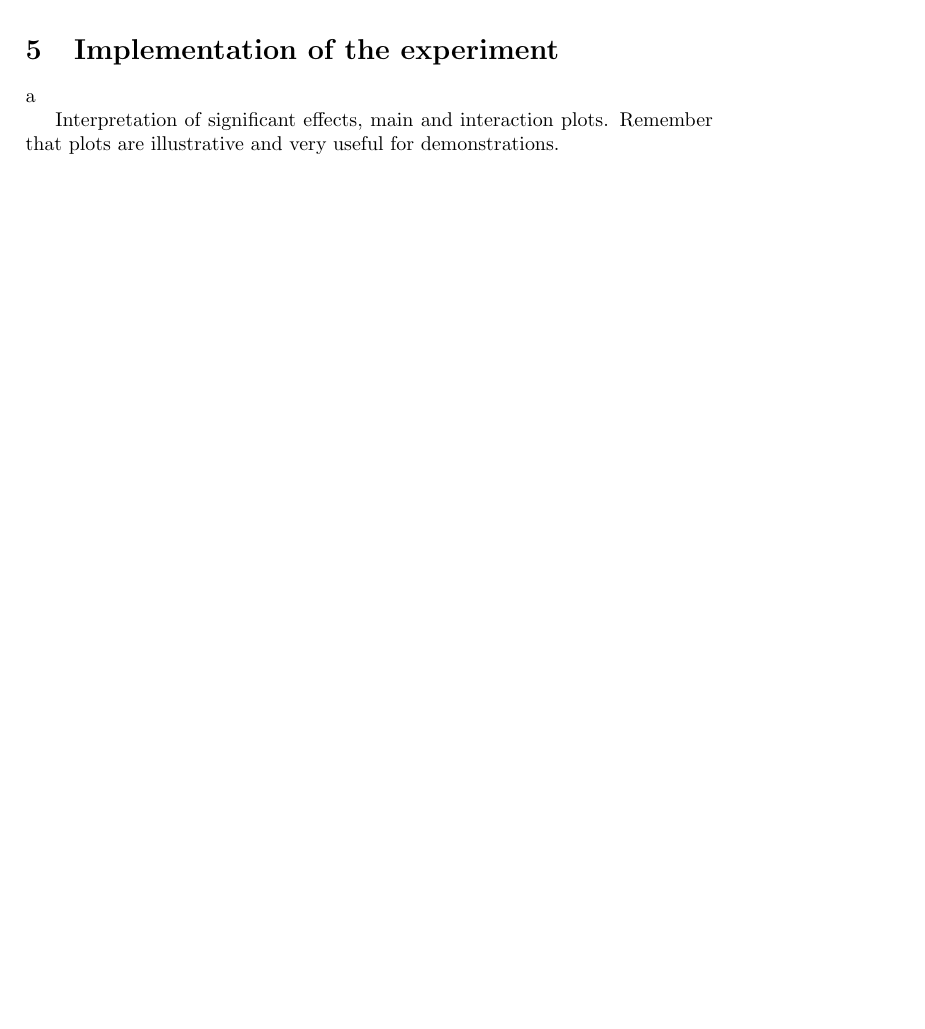
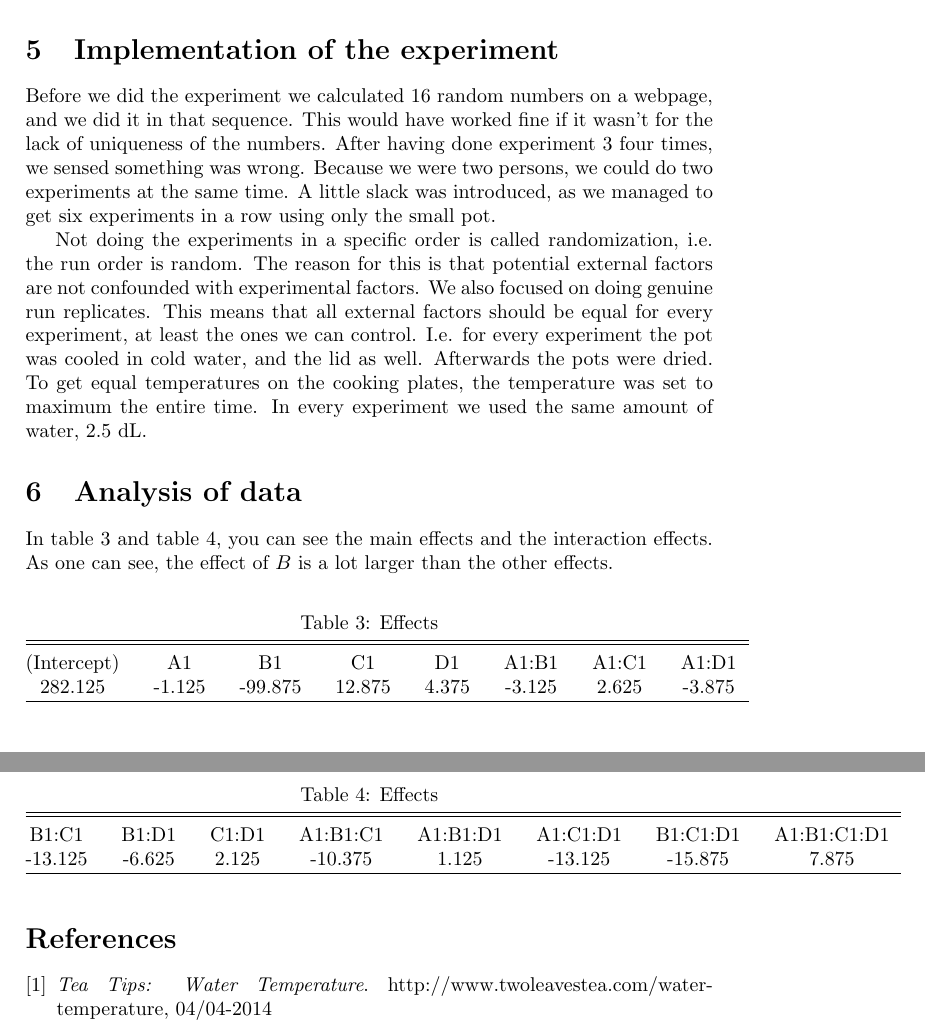
Before and after one commit to avoldsund/LinStat-project, a LaTeX document (Latex/report.tex, which reads Latex/analysisData.tex, Latex/choiceOfDesign.tex, Latex/implementationExperiment.tex): part of page 2 of 2 before the commit and two parts of pages 3 and 4 of 4 after it, the two joined at a grey line, cut so that both start at the same text, the shorter picture padded with empty space. Compiled offline with pdfLaTeX.

Commit message:
Added new text and pictures

```diff
--- /dev/null
+++ b/Latex/analysisData.tex
@@ -0,0 +1,24 @@
+In table \ref{effects1} and table \ref{effects2}, you can see the main effects and the interaction effects. As one can see, the effect of $B$ is a lot larger than the other effects.
+\begin{table}[H] \centering
+  \caption{Effects}
+  \label{effects1}
+\begin{tabular}{@{\extracolsep{5pt}} cccccccc}
+\\[-1.8ex]\hline
+\hline \\[-1.8ex]
+(Intercept) & A1 & B1 & C1 & D1 & A1:B1 & A1:C1 & A1:D1\\
+$282.125$ & $$-$1.125$ & $$-$99.875$ & $12.875$ & $4.375$ & $$-$3.125$ & $2.625$ & $$-$3.875$\\
+\hline \\[-1.8ex]
+\end{tabular}
+\end{table}
+
+\begin{table}[H] \centering
+  \caption{Effects}
+  \label{effects2}
+\begin{tabular}{@{\extracolsep{5pt}} cccccccc}
+\\[-1.8ex]\hline
+\hline \\[-1.8ex]
+B1:C1 & B1:D1 & C1:D1 & A1:B1:C1 & A1:B1:D1 & A1:C1:D1 & B1:C1:D1 & A1:B1:C1:D1\\
+$$-$13.125$ & $$-$6.625$ & $2.125$ & $$-$10.375$ & $1.125$ & $$-$13.125$ & $$-$15.875$ & $7.875$\\
+\hline \\[-1.8ex]
+\end{tabular}
+\end{table}
--- a/Latex/choiceOfDesign.tex
+++ b/Latex/choiceOfDesign.tex
@@ -1 +0,0 @@
-a
@@ -1,0 +26,3 @@ a
+\hline \\[-1.8ex]
+\end{tabular}
+\end{table}
--- a/Latex/implementationExperiment.tex
+++ b/Latex/implementationExperiment.tex
@@ -1 +1,3 @@
-a
+Before we did the experiment we calculated 16 random numbers on a webpage, and we did it in that sequence. This would have worked fine if it wasn't for the lack of uniqueness of the numbers. After having done experiment 3 four times, we sensed something was wrong. Because we were two persons, we could do two experiments at the same time. A little slack was introduced, as we managed to get six experiments in a row using only the small pot.
+
+Not doing the experiments in a specific order is called randomization, i.e. the run order is random. The reason for this is that potential external factors are not confounded with experimental factors.  We also focused on doing genuine run replicates. This means that all external factors should be equal for every experiment, at least the ones we can control. I.e. for every experiment the pot was cooled in cold water, and the lid as well. Afterwards the pots were dried. To get equal temperatures on the cooking plates, the temperature was set to maximum the entire time. In every experiment we used the same amount of water, 2.5 dL.
--- a/Latex/report.tex
+++ b/Latex/report.tex
@@ -3,6 +3,7 @@
 \usepackage{amsmath}
 \usepackage{amsfonts}
 \usepackage{amssymb}
+\usepackage{float}
 %\usepackage{combine}
 \begin{document}
 \title{Design of experiment - exploring the boiling time of water with different parameters}
@@ -24,10 +25,17 @@
 \section{Implementation of the experiment}
 \input{implementationExperiment}
 
+\section{Analysis of data}
+\input{analysisData}
+
 
 %\pagestyle{combine}
-Interpretation of significant effects, main and interaction plots.
-Remember that plots are illustrative and very useful for demonstrations.
 
+\begin{thebibliography}{9}
+\bibitem{teaTemperatures}
+  \emph{Tea Tips: Water Temperature}.
+  http://www.twoleavestea.com/water-temperature, 04/04-2014
+
+\end{thebibliography}
 
 \end{document}
```
Also changed, not shown: Latex/responseVariable.tex (+3 -1 lines), Latex/selectionFactors.tex (+18 -4 lines), Latex/PDF/boxCox.pdf (added), Latex/PDF/interactionPlot4factors.pdf (added), Latex/PDF/mainEffects4factors.pdf (added), Latex/PDF/paretoPlot.pdf (added), Latex/PDF/qqPlot.pdf (added), Latex/PDF/residualPlot.pdf (added), Latex/choiceOfDesign.tex (25 more changed lines), 1 other file.
